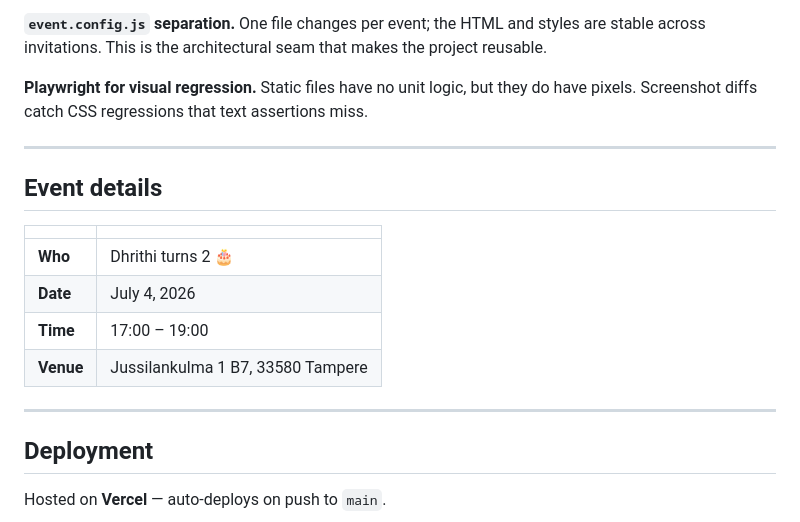
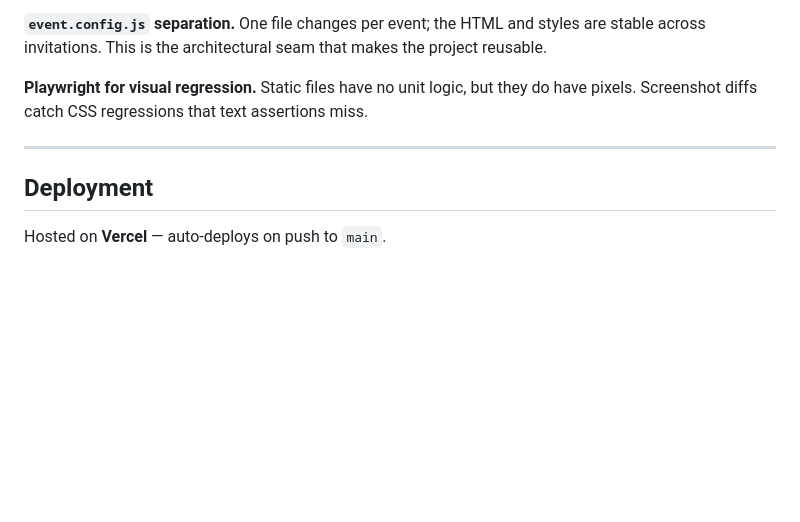
Before and after one commit to spavythra/DheeInvites, a Markdown page: README.md, the part around the change. Drawn GitHub-style; blank space fills up the shorter version.

Commit message:
docs: remove personal event details from README

```diff
--- a/README.md
+++ b/README.md
@@ -109,17 +109,6 @@ Tests cover:
 
 ---
 
-## Event details
-
-| | |
-|---|---|
-| **Who** | Dhrithi turns 2 🎂 |
-| **Date** | July 4, 2026 |
-| **Time** | 17:00 – 19:00 |
-| **Venue** | Jussilankulma 1 B7, 33580 Tampere |
-
----
-
 ## Deployment
 
 Hosted on **Vercel** — auto-deploys on push to `main`.
```
